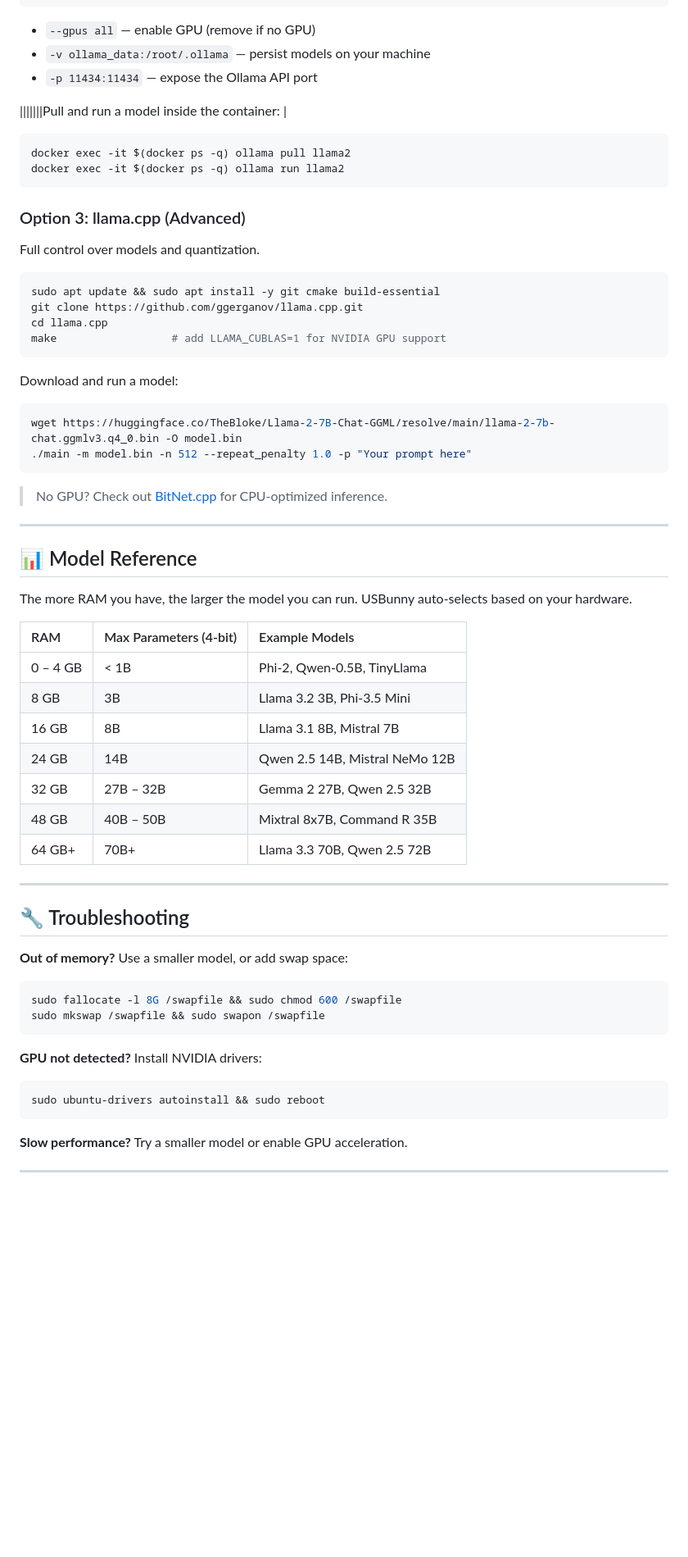
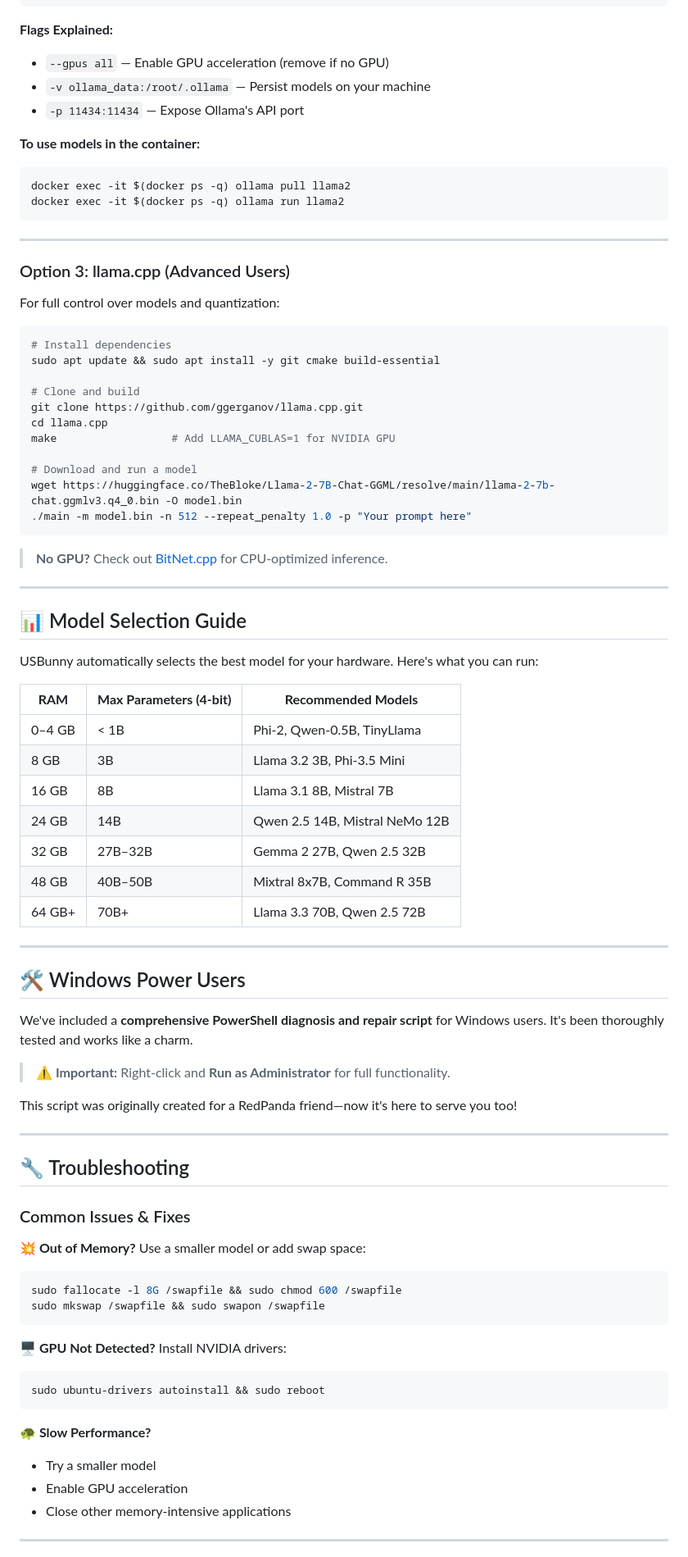
Before and after one commit to softbitestudio/usbunny, a Markdown page: README.md, the part around one of its changes. Shown at 82% size. GitHub-like rendering; blank space fills up the shorter version.

Commit message:
Update README.md
cleaned up

````diff
--- a/README.md
+++ b/README.md
@@ -106,67 +77,88 @@ sudo usermod -aG docker $USER && newgrp docker
 docker run -d --gpus all -v ollama_data:/root/.ollama -p 11434:11434 ollama/ollama
 ```
 
-- `--gpus all` — enable GPU (remove if no GPU)
-- `-v ollama_data:/root/.ollama` — persist models on your machine
-- `-p 11434:11434` — expose the Ollama API port
+**Flags Explained:**
+- `--gpus all` — Enable GPU acceleration (remove if no GPU)
+- `-v ollama_data:/root/.ollama` — Persist models on your machine
+- `-p 11434:11434` — Expose Ollama's API port
 
-|||||||Pull and run a model inside the container: |
+**To use models in the container:**
 ```bash
 docker exec -it $(docker ps -q) ollama pull llama2
 docker exec -it $(docker ps -q) ollama run llama2
 ```
 
-### Option 3: llama.cpp (Advanced)
+---
 
-Full control over models and quantization.
+### Option 3: llama.cpp (Advanced Users)
+
+For full control over models and quantization:
 
 ```bash
+# Install dependencies
 sudo apt update && sudo apt install -y git cmake build-essential
+
+# Clone and build
 git clone https://github.com/ggerganov/llama.cpp.git
 cd llama.cpp
-make                  # add LLAMA_CUBLAS=1 for NVIDIA GPU support
-```
+make                  # Add LLAMA_CUBLAS=1 for NVIDIA GPU
 
-Download and run a model:
-```bash
+# Download and run a model
 wget https://huggingface.co/TheBloke/Llama-2-7B-Chat-GGML/resolve/main/llama-2-7b-chat.ggmlv3.q4_0.bin -O model.bin
 ./main -m model.bin -n 512 --repeat_penalty 1.0 -p "Your prompt here"
 ```
 
-> No GPU? Check out [BitNet.cpp](https://github.com/microsoft/BitNet) for CPU-optimized inference.
+> **No GPU?** Check out [BitNet.cpp](https://github.com/microsoft/BitNet) for CPU-optimized inference.
 
 ---
 
-## 📊 Model Reference
+## 📊 Model Selection Guide
 
-The more RAM you have, the larger the model you can run. USBunny auto-selects based on your hardware.
+USBunny automatically selects the best model for your hardware. Here's what you can run:
 
-| RAM | Max Parameters (4-bit) | Example Models |
-| :--- | :--- | :--- |
-| 0 – 4 GB | < 1B | Phi-2, Qwen-0.5B, TinyLlama |
-| 8 GB | 3B | Llama 3.2 3B, Phi-3.5 Mini |
-| 16 GB | 8B | Llama 3.1 8B, Mistral 7B |
-| 24 GB | 14B | Qwen 2.5 14B, Mistral NeMo 12B |
-| 32 GB | 27B – 32B | Gemma 2 27B, Qwen 2.5 32B |
-| 48 GB | 40B – 50B | Mixtral 8x7B, Command R 35B |
-| 64 GB+ | 70B+ | Llama 3.3 70B, Qwen 2.5 72B |
+| **RAM** | **Max Parameters (4-bit)** | **Recommended Models** |
+|---------|----------------------------|------------------------|
+| 0–4 GB  | < 1B                       | Phi-2, Qwen-0.5B, TinyLlama |
+| 8 GB    | 3B                         | Llama 3.2 3B, Phi-3.5 Mini |
+| 16 GB   | 8B                         | Llama 3.1 8B, Mistral 7B |
+| 24 GB   | 14B                        | Qwen 2.5 14B, Mistral NeMo 12B |
+| 32 GB   | 27B–32B                    | Gemma 2 27B, Qwen 2.5 32B |
+| 48 GB   | 40B–50B                    | Mixtral 8x7B, Command R 35B |
+| 64 GB+  | 70B+                       | Llama 3.3 70B, Qwen 2.5 72B |
+
+---
+
+## 🛠️ Windows Power Users
+
+We've included a **comprehensive PowerShell diagnosis and repair script** for Windows users. It's been thoroughly tested and works like a charm.
+
+> **⚠️ Important:** Right-click and **Run as Administrator** for full functionality.
+
+This script was originally created for a RedPanda friend—now it's here to serve you too!
 
 ---
 
 ## 🔧 Troubleshooting
 
-**Out of memory?** Use a smaller model, or add swap space:
+### Common Issues & Fixes
+
+**💥 Out of Memory?**
+Use a smaller model or add swap space:
 ```bash
 sudo fallocate -l 8G /swapfile && sudo chmod 600 /swapfile
 sudo mkswap /swapfile && sudo swapon /swapfile
 ```
 
-**GPU not detected?** Install NVIDIA drivers:
+**🖥️ GPU Not Detected?**
+Install NVIDIA drivers:
 ```bash
 sudo ubuntu-drivers autoinstall && sudo reboot
 ```
 
-**Slow performance?** Try a smaller model or enable GPU acceleration.
+**🐢 Slow Performance?**
+- Try a smaller model
+- Enable GPU acceleration
+- Close other memory-intensive applications
 
 ---
 
````
Also changed, not shown: other parts of README.md (+61 -73 lines).
